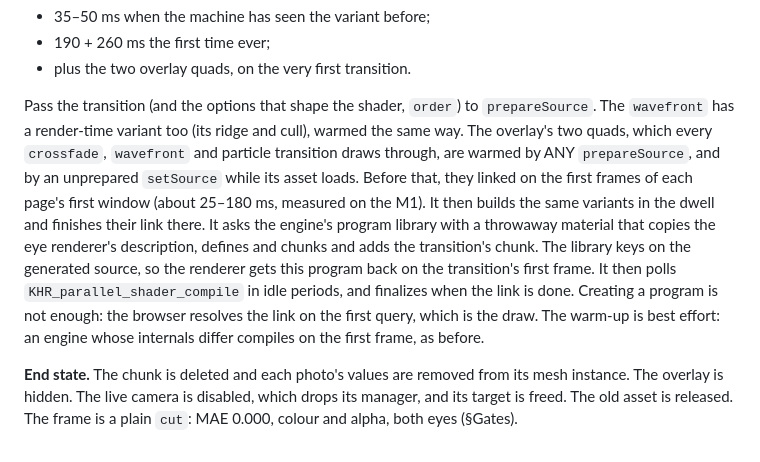
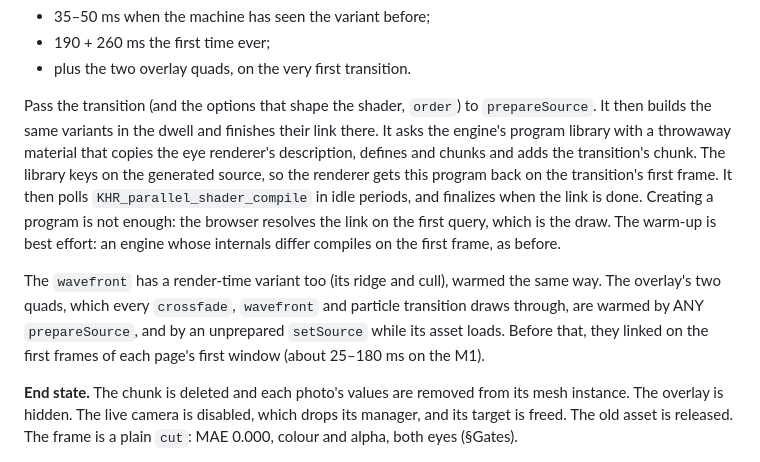
Before and after one commit to DisplayXR/displayxr-web, a Markdown page: docs/splat-effects.md, the part around the change. Drawn GitHub-style.

Commit message:
docs(splat): the pre-warm paragraph reads in order (#36)
Co-Authored-By: Claude Opus 5.5 (1M context) <noreply@anthropic.com>

```diff
--- a/docs/splat-effects.md
+++ b/docs/splat-effects.md
@@ -473,11 +473,7 @@ page compiles a new program variant, and its first frame blocks on the link. Mea
 - 190 + 260 ms the first time ever;
 - plus the two overlay quads, on the very first transition.
 
-Pass the transition (and the options that shape the shader, `order`) to `prepareSource`. The
-`wavefront` has a render-time variant too (its ridge and cull), warmed the same way. The overlay's
-two quads, which every `crossfade`, `wavefront` and particle transition draws through, are warmed
-by ANY `prepareSource`, and by an unprepared `setSource` while its asset loads. Before that, they
-linked on the first frames of each page's first window (about 25–180 ms, measured on the M1). It then
+Pass the transition (and the options that shape the shader, `order`) to `prepareSource`. It then
 builds the same variants in the dwell and finishes their link there. It asks the engine's program
 library with a throwaway material that copies the eye renderer's description, defines and chunks
 and adds the transition's chunk. The library keys on the generated source, so the renderer gets
@@ -485,6 +481,11 @@ this program back on the transition's first frame. It then polls `KHR_parallel_s
 in idle periods, and finalizes when the link is done. Creating a program is not enough: the
 browser resolves the link on the first query, which is the draw. The warm-up is best effort: an
 engine whose internals differ compiles on the first frame, as before.
+
+The `wavefront` has a render-time variant too (its ridge and cull), warmed the same way. The
+overlay's two quads, which every `crossfade`, `wavefront` and particle transition draws through,
+are warmed by ANY `prepareSource`, and by an unprepared `setSource` while its asset loads. Before
+that, they linked on the first frames of each page's first window (about 25–180 ms on the M1).
 
 **End state.** The chunk is deleted and each photo's values are removed from its mesh instance.
 The overlay is hidden. The live camera is disabled, which drops its manager, and its target is
```
